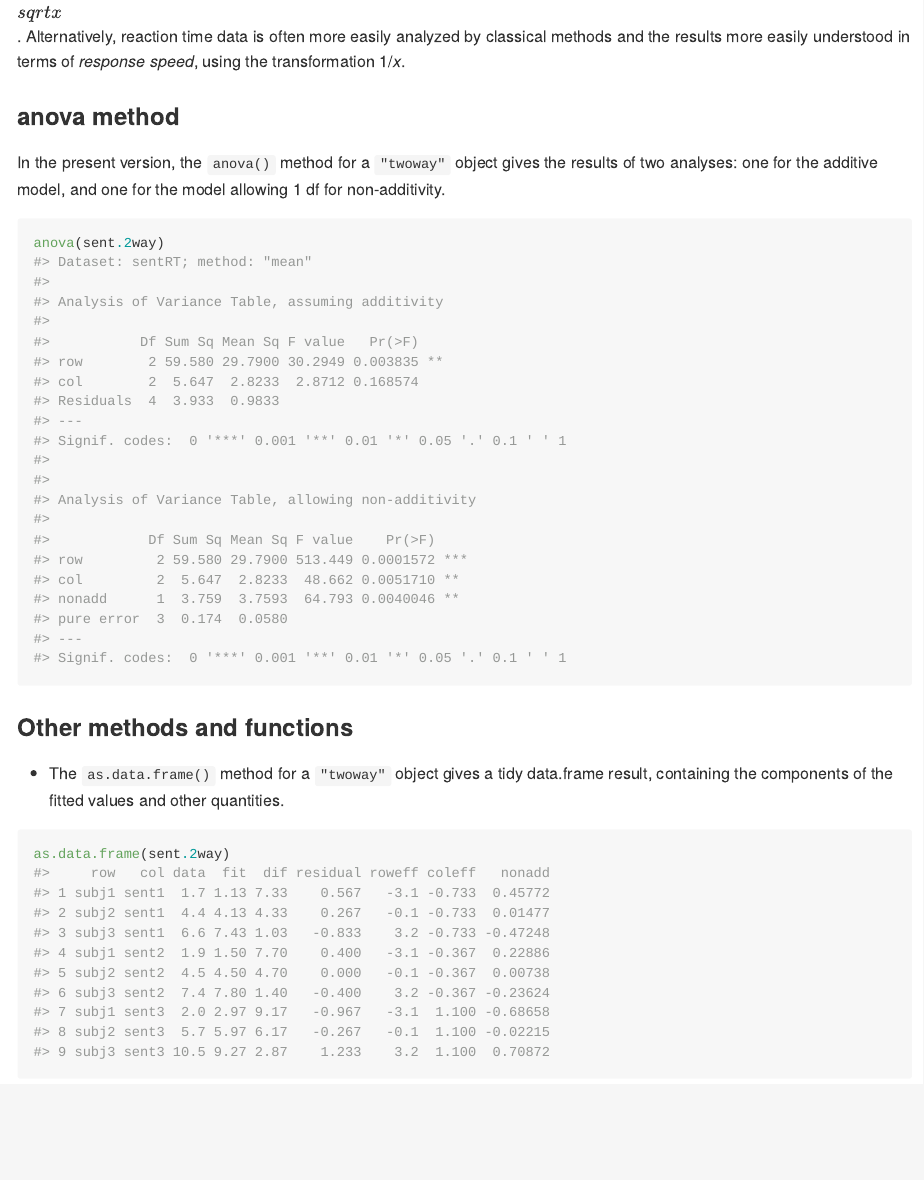
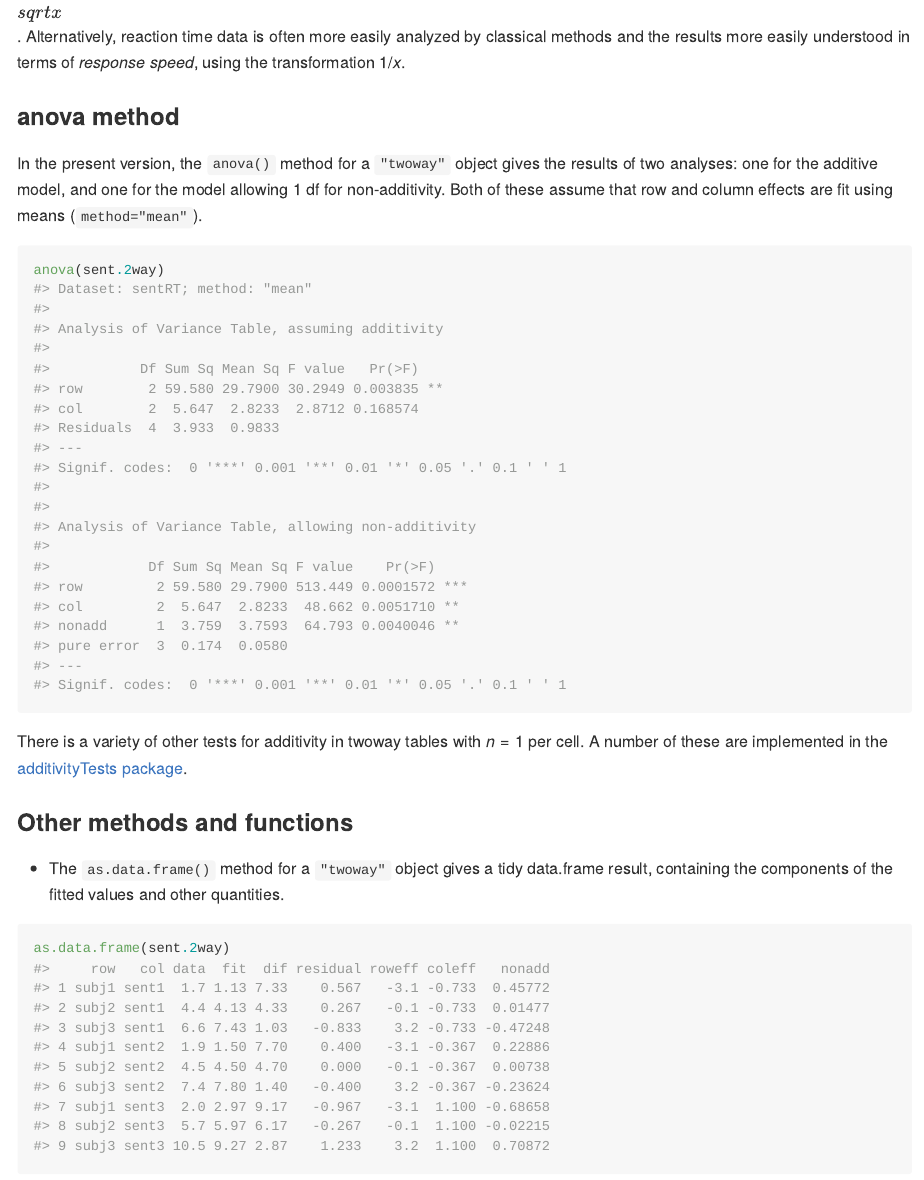
Before and after one commit to friendly/twoway, an R Markdown document (README.Rmd): the page in a window 1100 px wide, from 3860 px down before the commit and from 3840 px down after it, so that both start at the same text. The pictures show the output file README.md that the author committed with the source, drawn offline in the style of GitHub; badge pictures from the web are left out.

Commit message:
update NEWS.md, README.md for CRAN release

````diff
--- a/README.Rmd
+++ b/README.Rmd
@@ -105,11 +105,15 @@ in terms of *response speed*, using the transformation $1/x$.
 ### anova method
 
 In the present version, the `anova()` method for a `"twoway"` object gives the results of two analyses: one for the additive
-model, and one for the model allowing 1 df for non-additivity.
+model, and one for the model allowing 1 df for non-additivity. Both of these assume
+that row and column effects are fit using means (`method="mean"`).
 
 ```{r}
 anova(sent.2way)
 ```
+
+There is a variety of other tests for additivity in twoway tables with $n=1$ per cell.
+A number of these are implemented in the [additivityTests package](https://cran.r-project.org/package=additivityTests).
 
 ### Other methods and functions
 
````
Also changed, not shown: NEWS.md (+2 -1 lines), README.md.
